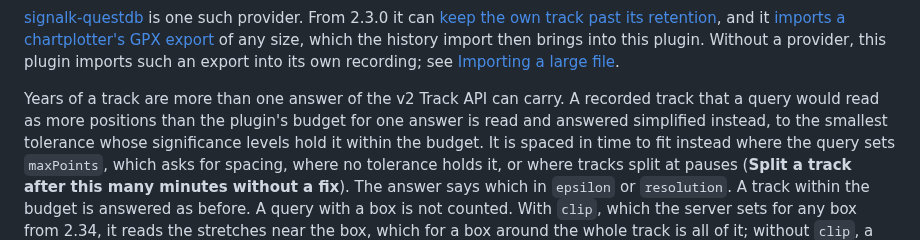
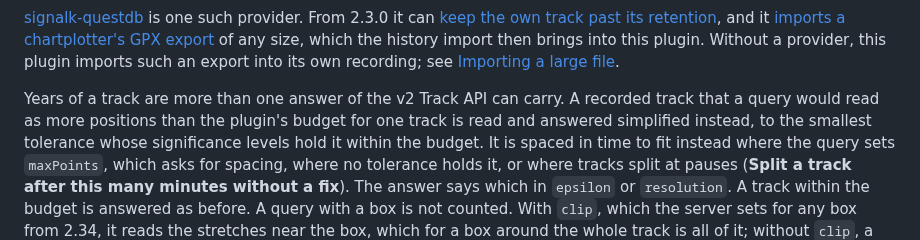
Before and after one commit to SignalK/tracks, a Markdown page: README.md, the part around the change. GitHub-like rendering.

Commit message:
docs: say the answer budget is per track
MAX_TRACK_POINTS bounds each recorded track's answer; a query for many vessels can still answer more than that in all.

```diff
--- a/README.md
+++ b/README.md
@@ -63,7 +63,7 @@ plugin imports such an export into its own recording; see
 [Importing a large file](#importing-a-large-file).
 
 Years of a track are more than one answer of the v2 Track API can carry. A recorded track that a
-query would read as more positions than the plugin's budget for one answer is read and answered
+query would read as more positions than the plugin's budget for one track is read and answered
 simplified instead, to the smallest tolerance whose significance levels hold it within the budget.
 It is spaced in time to fit instead where the query sets `maxPoints`, which asks for spacing,
 where no tolerance holds it, or where tracks split at pauses (**Split a track after this many
```
